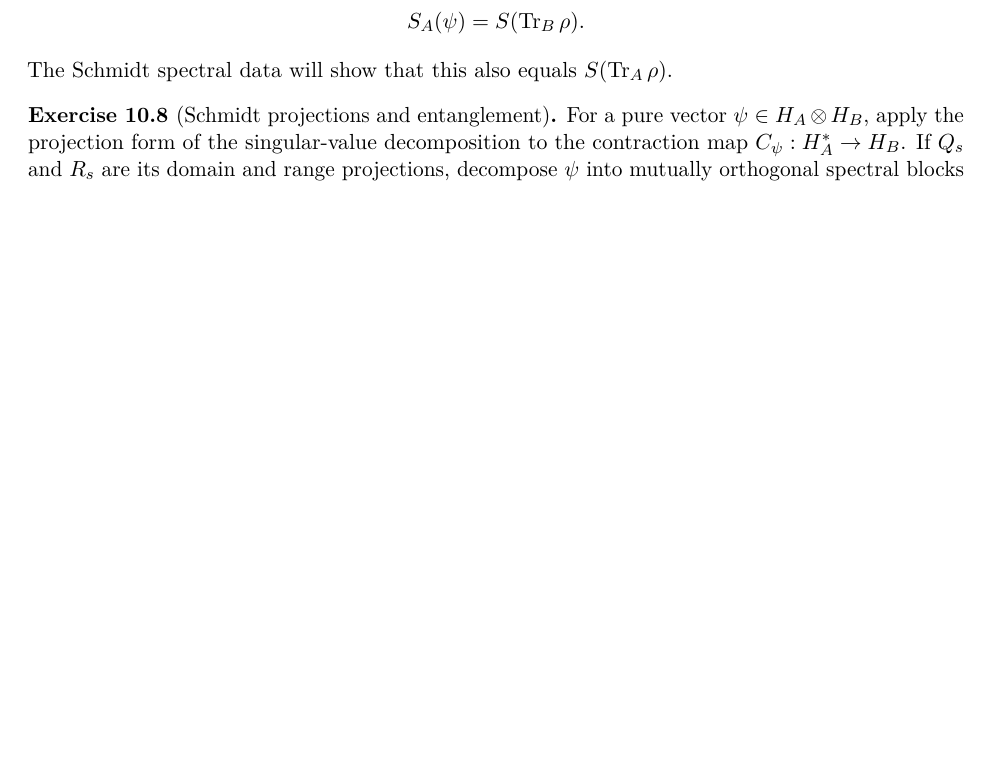
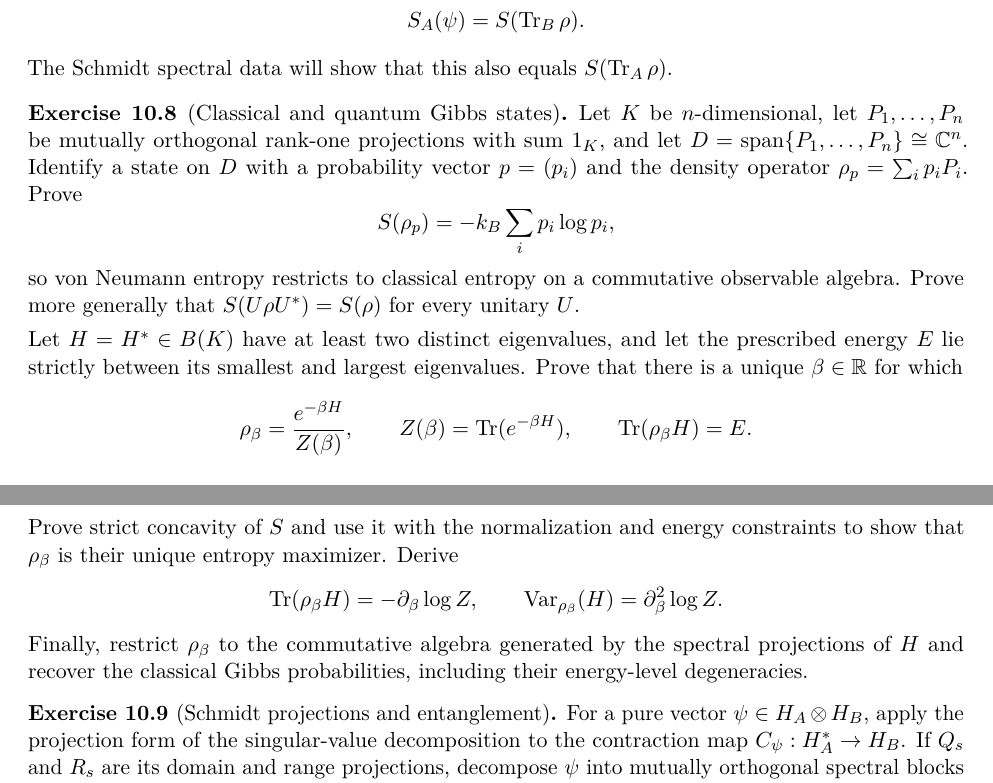
Before and after one commit to PaulGustafson/paulgustafson.github.io, a LaTeX document (A_Physical_Introduction_to_Higher_Mathematics.tex): part of page 19 of 38 before the commit and two parts of pages 19 and 20 of 38 after it, the two joined at a grey line, cut so that both start at the same text, the shorter picture padded with empty space. Compiled offline with pdfLaTeX.

Commit message:
Connect classical and quantum Gibbs states

```diff
--- a/A_Physical_Introduction_to_Higher_Mathematics.tex
+++ b/A_Physical_Introduction_to_Higher_Mathematics.tex
@@ -1382,6 +1382,42 @@ The Schmidt spectral data will show that this also equals
 $S(\Tr_A\rho)$.
 \end{definition}
 
+\begin{exercise}[Classical and quantum Gibbs states]
+Let $K$ be $n$-dimensional, let $P_1,\ldots,P_n$ be mutually orthogonal
+rank-one projections with sum $1_K$, and let
+$D=\operatorname{span}\{P_1,\ldots,P_n\}\cong\C^n$. Identify a state on
+$D$ with a probability vector $p=(p_i)$ and the density operator
+$\rho_p=\sum_i p_iP_i$. Prove
+\[
+S(\rho_p)=-k_B\sum_i p_i\log p_i,
+\]
+so von Neumann entropy restricts to classical entropy on a commutative
+observable algebra. Prove more generally that
+$S(U\rho U^*)=S(\rho)$ for every unitary $U$.
+
+Let $H=H^*\in B(K)$ have at least two distinct eigenvalues, and let the
+prescribed energy $E$ lie strictly between its smallest and largest
+eigenvalues. Prove that there is a unique $\beta\in\R$ for which
+\[
+\rho_\beta=\frac{e^{-\beta H}}{Z(\beta)},
+\qquad
+Z(\beta)=\Tr(e^{-\beta H}),
+\qquad
+\Tr(\rho_\beta H)=E.
+\]
+Prove strict concavity of $S$ and use it with the normalization and energy
+constraints to show that $\rho_\beta$ is their unique entropy maximizer.
+Derive
+\[
+\Tr(\rho_\beta H)=-\partial_\beta\log Z,
+\qquad
+\operatorname{Var}_{\rho_\beta}(H)=\partial_\beta^2\log Z.
+\]
+Finally, restrict $\rho_\beta$ to the commutative algebra generated by the
+spectral projections of $H$ and recover the classical Gibbs probabilities,
+including their energy-level degeneracies.
+\end{exercise}
+
 \begin{exercise}[Schmidt projections and entanglement]
 For a pure vector $\psi\in H_A\otimes H_B$, apply the projection form of the
 singular-value decomposition to the contraction map
```
Also changed, not shown: A_Physical_Introduction_to_Higher_Mathematics.pdf.
